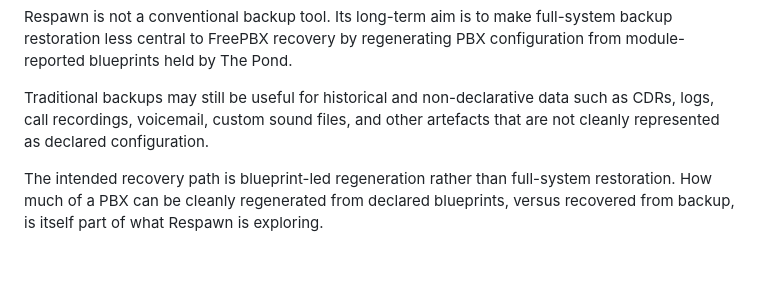
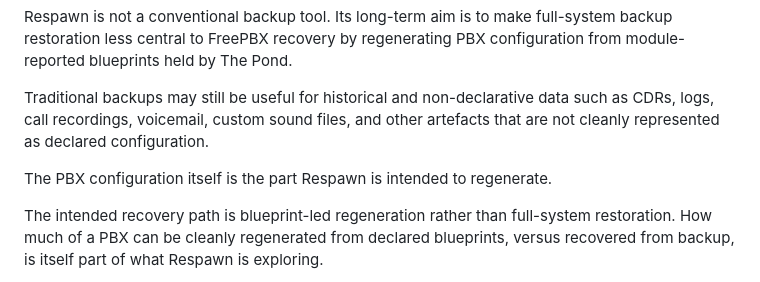
Before and after one commit to kierknoby/respawn, a Markdown page: README.md, the part around the change. Drawn GitHub-style; blank space fills up the shorter version.

Commit message:
Clarify Respawn's role in PBX configuration recovery
Updated the README to sharpen the blueprint-led recovery framing, making clear that traditional backups remain useful for historical and non-declarative data while Respawn is intended to regenerate PBX configuration. Documentation only, no code or behaviour changed.

```diff
--- a/README.md
+++ b/README.md
@@ -37,6 +37,8 @@ Respawn is intended to explore whether a FreePBX system can continuously report
 Respawn is not a conventional backup tool. Its long-term aim is to make full-system backup restoration less central to FreePBX recovery by regenerating PBX configuration from module-reported blueprints held by The Pond.
 
 Traditional backups may still be useful for historical and non-declarative data such as CDRs, logs, call recordings, voicemail, custom sound files, and other artefacts that are not cleanly represented as declared configuration.
+
+The PBX configuration itself is the part Respawn is intended to regenerate.
 
 The intended recovery path is blueprint-led regeneration rather than full-system restoration. How much of a PBX can be cleanly regenerated from declared blueprints, versus recovered from backup, is itself part of what Respawn is exploring.
 
```
